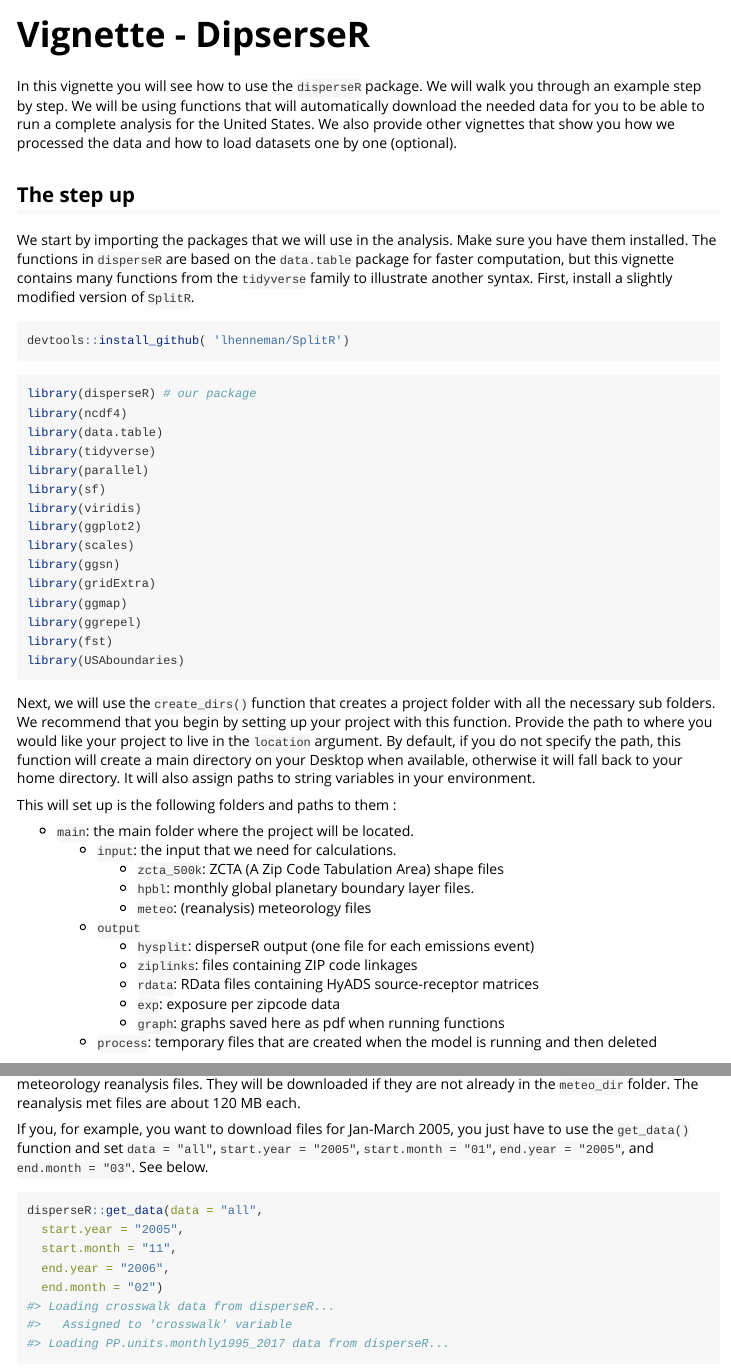
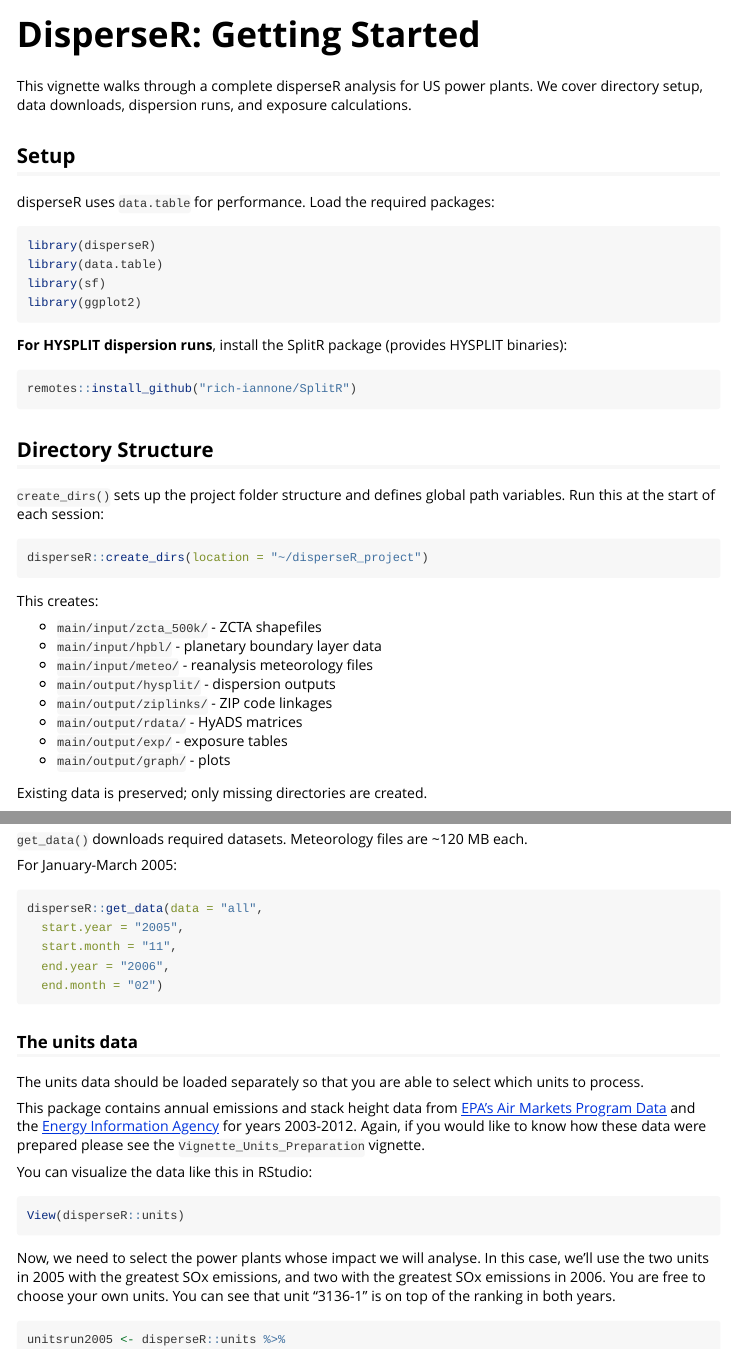
Before and after one commit to josbyb2020/disperseR-test2026, an R Markdown document (vignettes/Vignette_DisperseR.Rmd): the page in a window 1100 px wide, from its top, and a second part further down, joined at a grey line. Rendered offline with R 4.5, knitr and Pandoc, with nearby package versions; some code elsewhere in the file could not run offline; common packages that the code uses without loading them are loaded.

Commit message:
Tighten vignettes and add test infrastructure
Vignettes:
- Fix title typo (DipserseR -> DisperseR)
- Remove outdated packages (ggsn, tidyverse, ncdf4 from library calls)
- Update SplitR install to rich-iannone/SplitR
- Set eval=FALSE to prevent runtime errors during build
- Tighten prose throughout

Tests:
- Add testthat infrastructure (tests/testthat.R)
- Add unit tests for get_os(), get_yearmon(), create_dirs()
- All tests are offline and deterministic

````diff
--- a/vignettes/Vignette_DisperseR.Rmd
+++ b/vignettes/Vignette_DisperseR.Rmd
@@ -1,8 +1,8 @@
 ---
-title: "Vignette - DipserseR"
+title: "DisperseR: Getting Started"
 output: rmarkdown::html_vignette
 vignette: >
-  %\VignetteIndexEntry{Vignette - DipserseR}
+  %\VignetteIndexEntry{DisperseR: Getting Started}
   %\VignetteEngine{knitr::rmarkdown}
   %\VignetteEncoding{UTF-8}
 ---
@@ -10,52 +10,32 @@ vignette: >
 ```{r setup, include = FALSE}
 knitr::opts_chunk$set(
   collapse = TRUE,
-  comment = "#>"
+  comment = "#>",
+  eval = FALSE
 )
 ```
 
-In this vignette you will see how to use the `disperseR` package. We will walk you through an example step by step. We will be using functions that will automatically download the needed data for you to be able to run a complete analysis for the United States. We also provide other vignettes that show you how we processed the data and how to load datasets one by one (optional).
+This vignette walks through a complete disperseR analysis for US power plants.
+We cover directory setup, data downloads, dispersion runs, and exposure calculations.
 
-## The step up
+## Setup
 
-We start by importing the packages that we will use in the analysis. Make sure you have them installed. The functions in `disperseR` are based on the `data.table` package for faster computation, but this vignette contains many functions from the `tidyverse` family to illustrate another syntax. First, install a slightly modified version of `SplitR`.
+disperseR uses `data.table` for performance. Load the required packages:
 
 ```{r, message = FALSE, warning = FALSE}
-devtools::install_github( 'lhenneman/SplitR')
+library(disperseR)
+library(data.table)
+library(sf)
+library(ggplot2)
 ```
 
+**For HYSPLIT dispersion runs**, install the SplitR package (provides HYSPLIT binaries):
 
-```{r, message = FALSE, warning = FALSE}
-library(disperseR) # our package
-library(ncdf4)
-library(data.table)
-library(tidyverse)
-library(parallel)
-library(sf)
-library(viridis)
-library(ggplot2)
-library(scales)
-library(ggsn)
-library(gridExtra)
-library(ggmap)
-library(ggrepel)
-library(fst)
-library(USAboundaries)
+```{r, eval = FALSE}
+remotes::install_github("rich-iannone/SplitR")
 ```
 
-Next, we will use the `create_dirs()` function that creates a project folder with all the necessary sub folders. We recommend that you begin by setting up your project with this function. Provide the path to where you would like your project to live in the `location` argument. By default, if you do not specify the path, this function will create a main directory on your Desktop when available, otherwise it will fall back to your home directory. It will also assign paths to string variables in your environment.
+## Directory Structure
 
-This will set up is the following folders and paths to them :
-
-* `main`: the main folder where the project will be located.
-  + `input`: the input that we need for calculations.
-    * `zcta_500k`: ZCTA (A Zip Code Tabulation Area) shape files
-    * `hpbl`: monthly global planetary boundary layer files.
-    * `meteo`: (reanalysis) meteorology files
-  + `output`
-    * `hysplit`: disperseR output (one file for each emissions event)
-    * `ziplinks`: files containing ZIP code linkages
-    * `rdata`: RData files containing HyADS source-receptor matrices
-    * `exp`: exposure per zipcode data
-    * `graph`: graphs saved here as pdf when running functions
-  + `process`: temporary files that are created when the model is running and then deleted
+`create_dirs()` sets up the project folder structure and defines global path variables.
+Run this at the start of each session:
@@ -67,11 +42,18 @@ You should run this command before each disperseR session because the function d
 
 ```{r}
-disperseR::create_dirs()
+disperseR::create_dirs(location = "~/disperseR_project")
 ```
 
-## The inputs
+This creates:
 
-The next step is to get the data necessary for the analysis.  Let's start by loading data sets that are provided inside the `disperseR` package.
+- `main/input/zcta_500k/` - ZCTA shapefiles
+- `main/input/hpbl/` - planetary boundary layer data
+- `main/input/meteo/` - reanalysis meteorology files
+- `main/output/hysplit/` - dispersion outputs
+- `main/output/ziplinks/` - ZIP code linkages
+- `main/output/rdata/` - HyADS matrices
+- `main/output/exp/` - exposure tables
+- `main/output/graph/` - plots
 
-### Get the data with the `get_data()` function.
+Existing data is preserved; only missing directories are created.
 
@@ -79,7 +61,7 @@ You can get most of the data required for the analysis by using the following fu
 
-The arguments `start.year`, `start.month`,`end.year`, and `end.month` are necessary to download the meteorology reanalysis files. They will be downloaded if they are not already in the `meteo_dir` folder. The reanalysis met files are about 120 MB each.
+`get_data()` downloads required datasets. Meteorology files are ~120 MB each.
 
-If you, for example, you want to download files for Jan-March 2005, you just have to use the `get_data()` function and set `data = "all"`, `start.year = "2005"`, `start.month = "01"`, `end.year = "2005"`, and `end.month = "03"`. See below.
+For January-March 2005:
 
 
 ```{r}
````
Also changed, not shown: vignettes/Vignette_Get_Data_One_by_One.Rmd (+5 -10 lines), vignettes/Vignette_DisperseR.Rmd (7 more changed lines), 4 other files.
